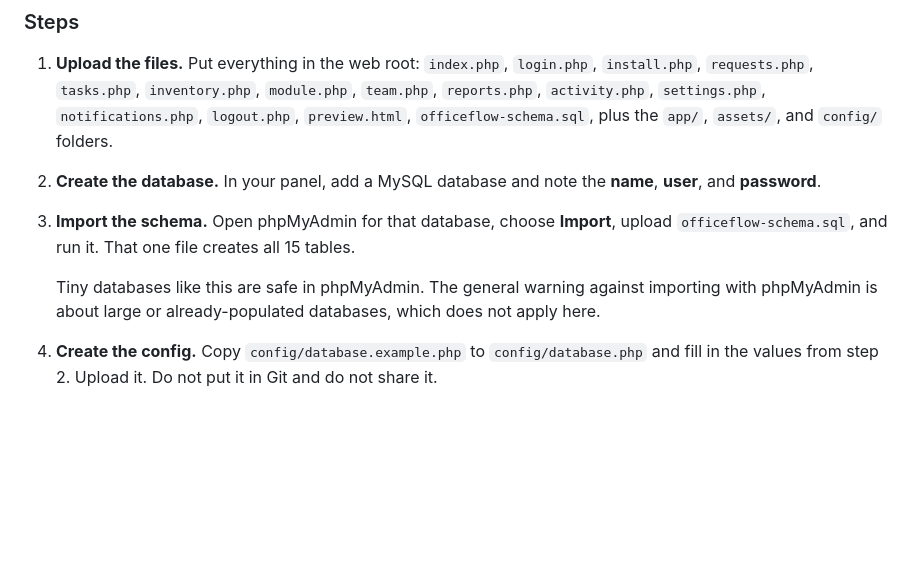
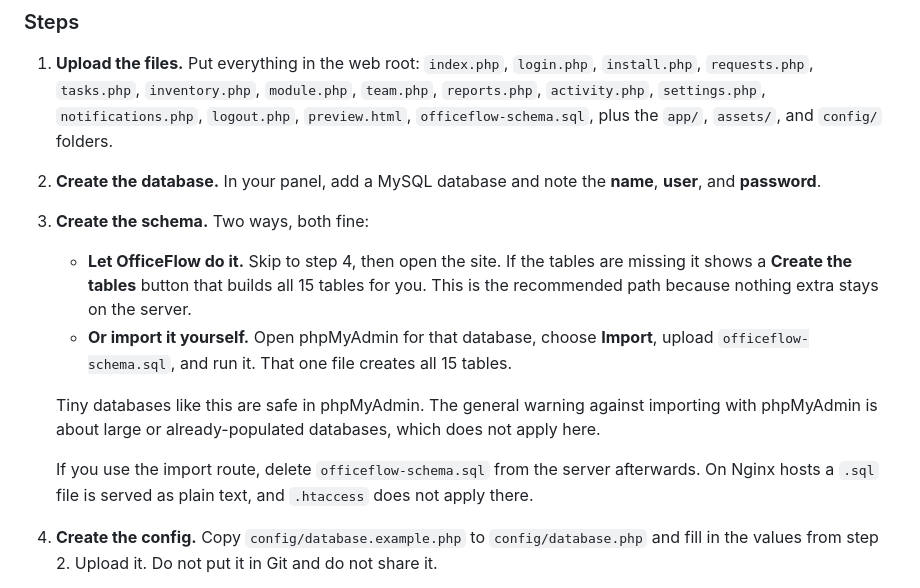
Before and after one commit to Zahaby18/officeflow, a Markdown page: docs/USER-GUIDE.md, the part around the change. Drawn GitHub-style; blank space fills up the shorter version.

Commit message:
docs: document the self-create schema flow and the .sql exposure note

```diff
--- a/docs/USER-GUIDE.md
+++ b/docs/USER-GUIDE.md
@@ -20,9 +20,14 @@ OfficeFlow is drop-in. Upload the folder contents to the web root and open the s
 
 2. **Create the database.** In your panel, add a MySQL database and note the **name**, **user**, and **password**.
 
-3. **Import the schema.** Open phpMyAdmin for that database, choose **Import**, upload `officeflow-schema.sql`, and run it. That one file creates all 15 tables.
+3. **Create the schema.** Two ways, both fine:
+
+   - **Let OfficeFlow do it.** Skip to step 4, then open the site. If the tables are missing it shows a **Create the tables** button that builds all 15 tables for you. This is the recommended path because nothing extra stays on the server.
+   - **Or import it yourself.** Open phpMyAdmin for that database, choose **Import**, upload `officeflow-schema.sql`, and run it. That one file creates all 15 tables.
 
    Tiny databases like this are safe in phpMyAdmin. The general warning against importing with phpMyAdmin is about large or already-populated databases, which does not apply here.
+
+   If you use the import route, delete `officeflow-schema.sql` from the server afterwards. On Nginx hosts a `.sql` file is served as plain text, and `.htaccess` does not apply there.
 
 4. **Create the config.** Copy `config/database.example.php` to `config/database.php` and fill in the values from step 2. Upload it. Do not put it in Git and do not share it.
 
```
Also changed, not shown: docs/install-cloudpanel.md (+4 -4 lines).
